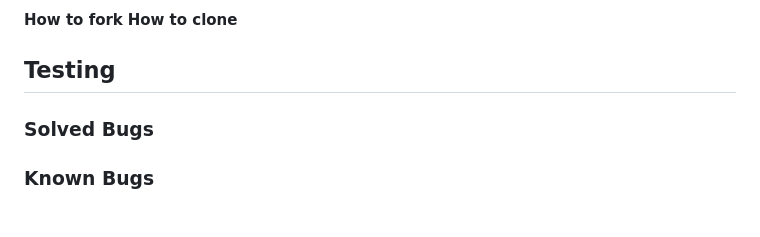
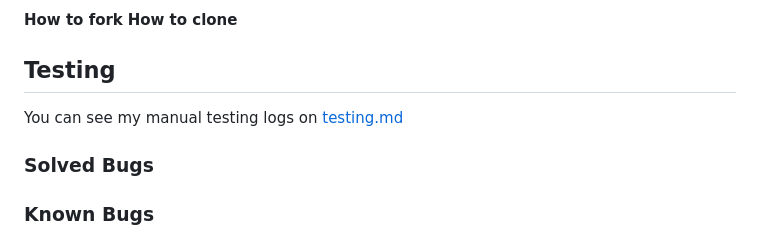
Before and after one commit to BenMilesRocks/1---Ben-Miles-Rocks, a Markdown page: readme.md, the part around the change. Rendered like a GitHub page.

Commit message:
adds manual testing, fixes #9

```diff
--- a/readme.md
+++ b/readme.md
@@ -161,6 +161,8 @@ To edit my code I used Visual Studio, and I used Git for version control.
 
 ## Testing
 
+You can see my manual testing logs on [testing.md](/assets/documentation/testing.md)
+
 ### Solved Bugs
 ### Known Bugs
 
```
Also changed, not shown: assets/documentation/testing.md (added, +27 -0 lines).
